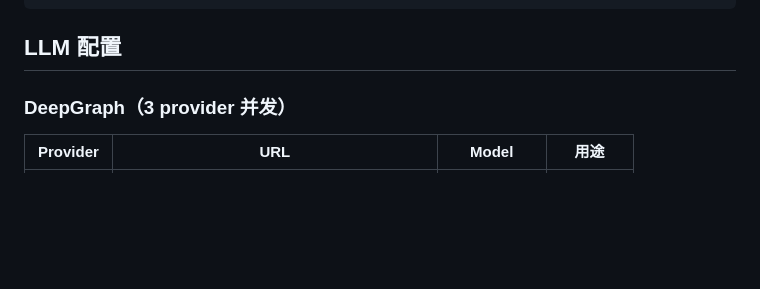
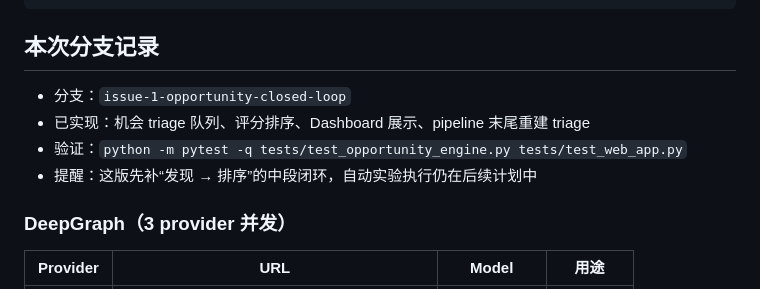
Before and after one commit to billion-token-one-task/Deepgraph, a Markdown page: HANDOFF.md, the part around the change. GitHub-like rendering; blank space fills up the shorter version.

Commit message:
docs: record issue 1 branch notes
Capture the triage queue work and current validation state so the branch handoff stays readable.

Co-Authored-By: Claude Opus 4.6 (1M context) <noreply@anthropic.com>

````diff
--- a/HANDOFF.md
+++ b/HANDOFF.md
@@ -155,7 +155,12 @@ EvoScientist 的 Writing Agent 已有论文写作能力。需要：
     └── final_report.md                    # 5 个范式断裂分析
 ```
 
-## LLM 配置
+## 本次分支记录
+
+- 分支：`issue-1-opportunity-closed-loop`
+- 已实现：机会 triage 队列、评分排序、Dashboard 展示、pipeline 末尾重建 triage
+- 验证：`python -m pytest -q tests/test_opportunity_engine.py tests/test_web_app.py`
+- 提醒：这版先补“发现 → 排序”的中段闭环，自动实验执行仍在后续计划中
 
 ### DeepGraph（3 provider 并发）
 | Provider | URL | Model | 用途 |
````
